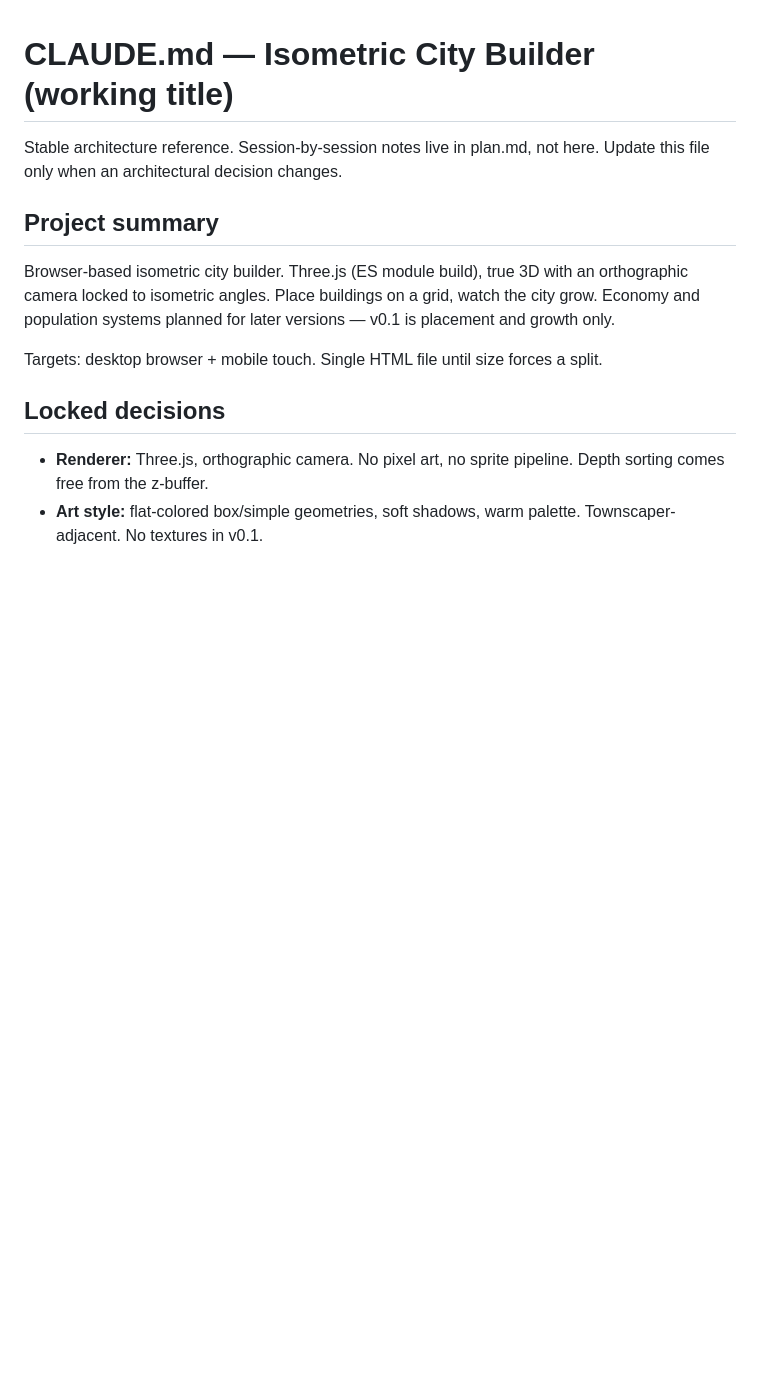
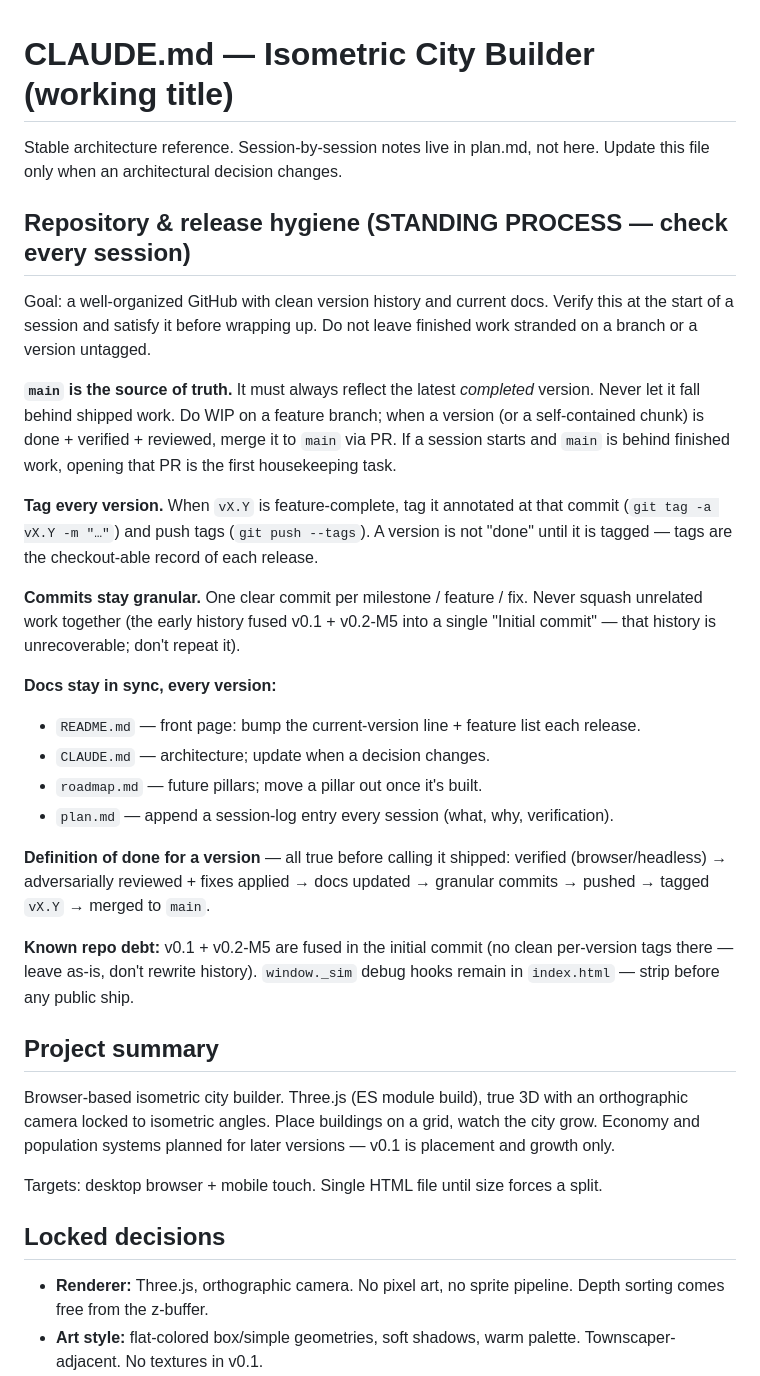
Before and after one commit to 12code4/iso-city-builder, a Markdown page: CLAUDE.md, the part around the change. Drawn GitHub-style; blank space fills up the shorter version.

Commit message:
Adopt repo & release hygiene as a standing process
Player wants clean version history + current docs going forward. Added a
STANDING PROCESS block at the top of CLAUDE.md (checked every session): main
always reflects the latest completed version (merge via PR, no stranded work);
tag every version vX.Y; granular commits, never squash unrelated work; keep
README/CLAUDE/roadmap/plan in sync; per-version definition-of-done checklist.

Co-Authored-By: Claude Fable 5 <noreply@anthropic.com>
Claude-Session: https://claude.ai/code/session_01Ds6pdEigUaCLSjKJLrJgvD

```diff
--- a/CLAUDE.md
+++ b/CLAUDE.md
@@ -2,6 +2,40 @@
 
 Stable architecture reference. Session-by-session notes live in plan.md, not here.
 Update this file only when an architectural decision changes.
+
+## Repository & release hygiene (STANDING PROCESS — check every session)
+
+Goal: a well-organized GitHub with clean version history and current docs. Verify
+this at the start of a session and satisfy it before wrapping up. Do not leave
+finished work stranded on a branch or a version untagged.
+
+**`main` is the source of truth.** It must always reflect the latest *completed*
+version. Never let it fall behind shipped work. Do WIP on a feature branch; when a
+version (or a self-contained chunk) is done + verified + reviewed, merge it to
+`main` via PR. If a session starts and `main` is behind finished work, opening that
+PR is the first housekeeping task.
+
+**Tag every version.** When `vX.Y` is feature-complete, tag it annotated at that
+commit (`git tag -a vX.Y -m "…"`) and push tags (`git push --tags`). A version is
+not "done" until it is tagged — tags are the checkout-able record of each release.
+
+**Commits stay granular.** One clear commit per milestone / feature / fix. Never
+squash unrelated work together (the early history fused v0.1 + v0.2-M5 into a single
+"Initial commit" — that history is unrecoverable; don't repeat it).
+
+**Docs stay in sync, every version:**
+- `README.md` — front page: bump the current-version line + feature list each release.
+- `CLAUDE.md` — architecture; update when a decision changes.
+- `roadmap.md` — future pillars; move a pillar out once it's built.
+- `plan.md` — append a session-log entry every session (what, why, verification).
+
+**Definition of done for a version** — all true before calling it shipped:
+verified (browser/headless) → adversarially reviewed + fixes applied → docs updated
+→ granular commits → pushed → tagged `vX.Y` → merged to `main`.
+
+**Known repo debt:** v0.1 + v0.2-M5 are fused in the initial commit (no clean
+per-version tags there — leave as-is, don't rewrite history). `window._sim` debug
+hooks remain in `index.html` — strip before any public ship.
 
 ## Project summary
 
```
Also changed, not shown: plan.md (+10 -0 lines).
